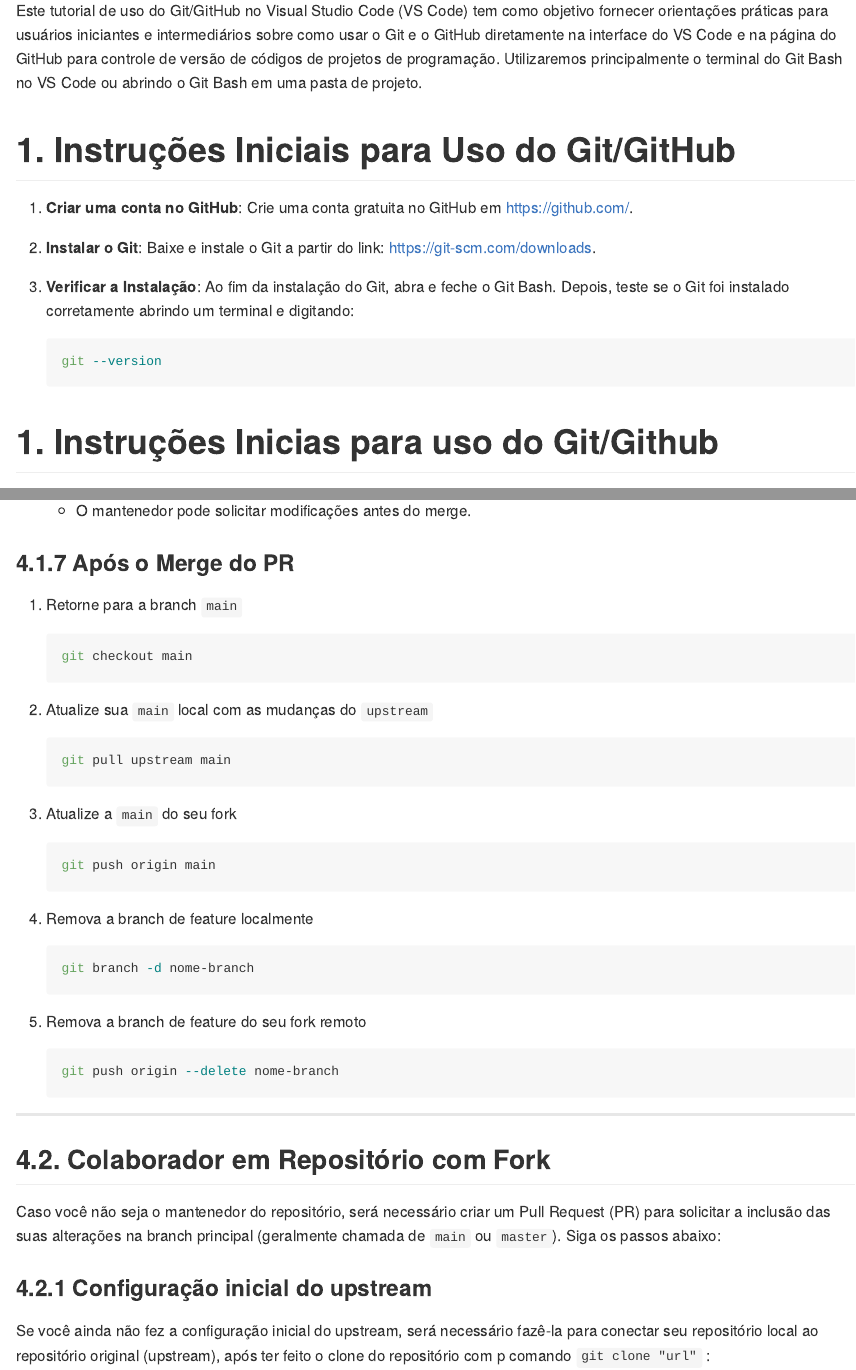
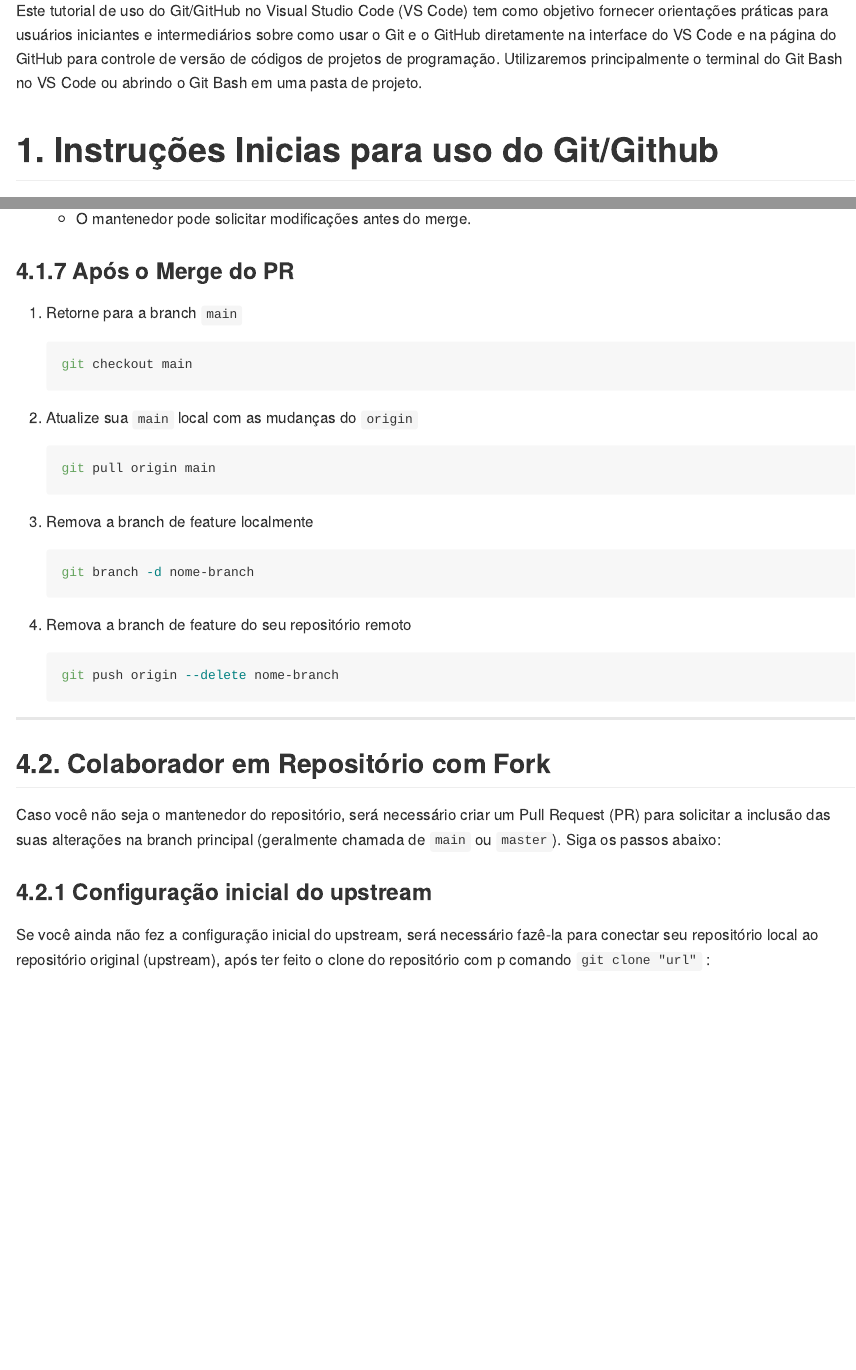
Before and after one commit to astuciasnor/tutorial-git-vscode, an R Markdown document (README.Rmd): the page in a window 1100 px wide, from 110 px down, and a second part further down, joined at a grey line. The pictures show the output file README.md that the author committed with the source, drawn offline in the style of GitHub.

Commit message:
Retirando o subtópico 1.1 e corrigindo o 4.1.7 do Readme

````diff
--- a/README.Rmd
+++ b/README.Rmd
@@ -20,18 +20,6 @@
 <!-- badges: end -->
 
 Este tutorial de uso do Git/GitHub no Visual Studio Code (VS Code) tem como objetivo fornecer orientações práticas para usuários iniciantes e intermediários sobre como usar o Git e o GitHub diretamente na interface do VS Code e na página do GitHub para controle de versão de códigos de projetos de programação. Utilizaremos principalmente o terminal do Git Bash no VS Code ou abrindo o Git Bash em uma pasta de projeto.
-
-# 1. Instruções Iniciais para Uso do Git/GitHub
-
-1.  **Criar uma conta no GitHub**: Crie uma conta gratuita no GitHub em <https://github.com/>.
-
-2.  **Instalar o Git**: Baixe e instale o Git a partir do link: <https://git-scm.com/downloads>.
-
-3.  **Verificar a Instalação**: Ao fim da instalação do Git, abra e feche o Git Bash. Depois, teste se o Git foi instalado corretamente abrindo um terminal e digitando:
-
-    ```{bash, echo = TRUE, eval = FALSE}
-    git --version
-    ```
 
 # 1. Instruções Inicias para uso do Git/Github
 
@@ -568,31 +556,19 @@
 
 <!-- -->
 
-2.  Atualize sua `main` local com as mudanças do `upstream`
+2.  Atualize sua `main` local com as mudanças do `origin`
 
     ```{bash, echo = TRUE, eval = FALSE}
-    git pull upstream main
+    git pull origin main
     ```
 
-<!-- -->
-
-3.  Atualize a `main` do seu fork
-
-    ```{bash, echo = TRUE, eval = FALSE}
-    git push origin main
-    ```
-
-<!-- -->
-
-4.  Remova a branch de feature localmente
+3.  Remova a branch de feature localmente
 
     ```{bash, echo = TRUE, eval = FALSE}
     git branch -d nome-branch
     ```
 
-<!-- -->
-
-5.  Remova a branch de feature do seu fork remoto
+4.  Remova a branch de feature do seu repositório remoto
 
     ```{bash, echo = TRUE, eval = FALSE}
     git push origin --delete nome-branch
````
Also changed, not shown: README.md, README.Rmd (2 more changed lines).
